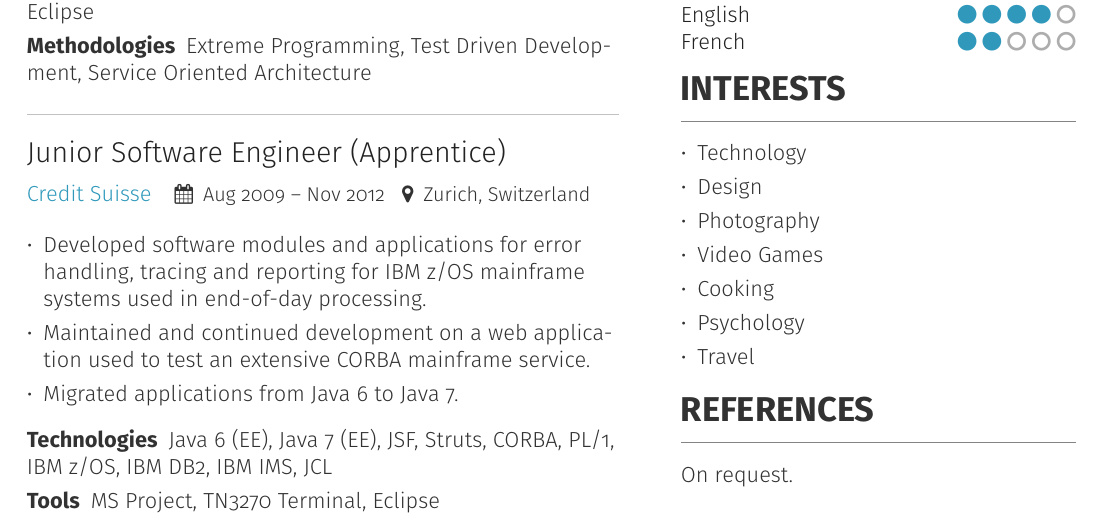
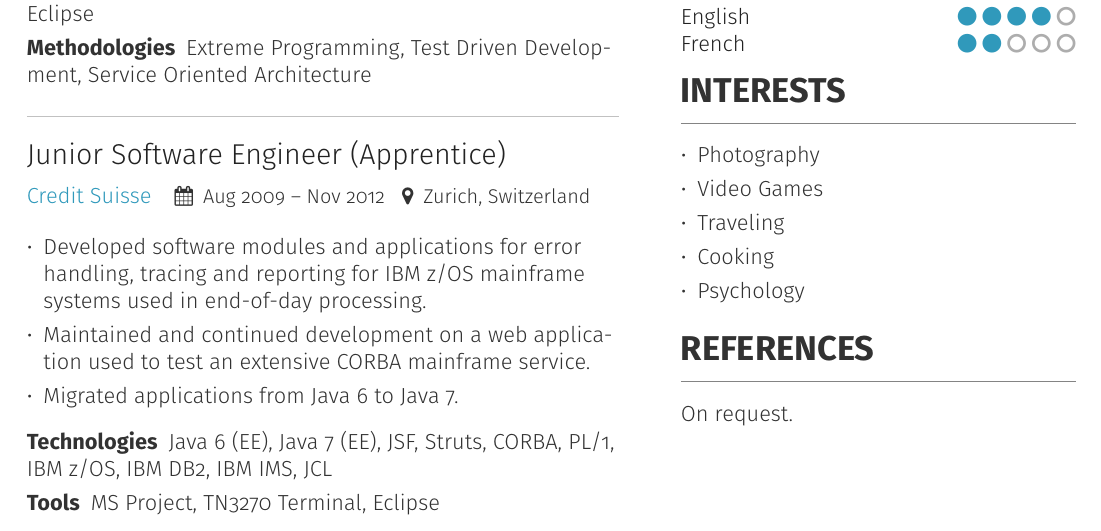
Before and after one commit to simonalbrecht/curriculum-vitae, a LaTeX CV (cv-simon-albrecht.tex, which reads cv/interests.tex): part of page 3 of 3, cut so that both start at the same text. Compiled offline with pdfLaTeX.

Commit message:
Updated and reordered interests

```diff
--- a/cv/interests.tex
+++ b/cv/interests.tex
@@ -1,9 +1,7 @@
 \begin{itemize}
-	\item Technology
-	\item Design
 	\item Photography
 	\item Video Games
+	\item Traveling
 	\item Cooking
 	\item Psychology
-	\item Travel
 \end{itemize}
```
